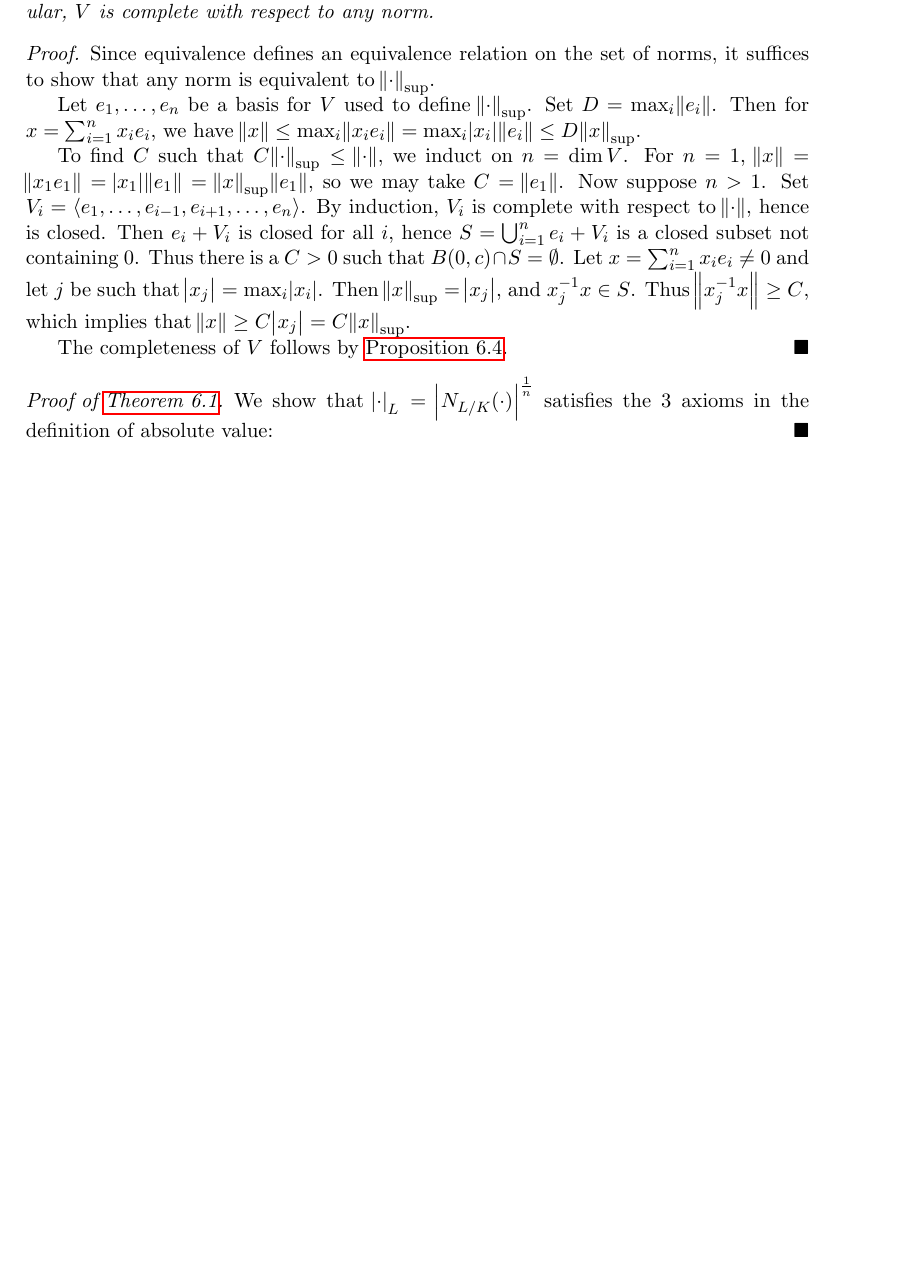
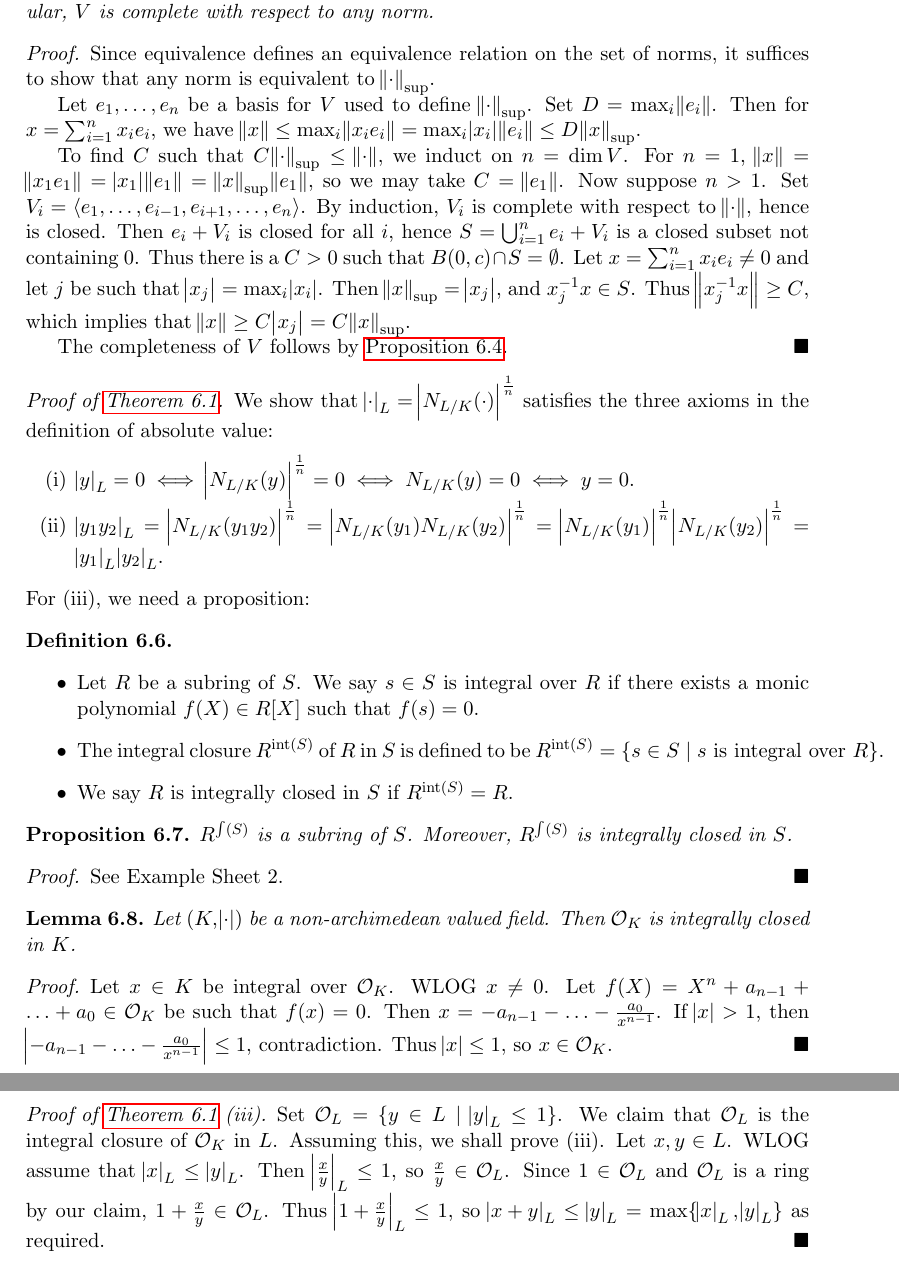
Before and after one commit to mlyean/part-iii-local-fields, a LaTeX document (main.tex): part of page 15 of 15 before the commit and two parts of pages 15 and 16 of 16 after it, the two joined at a grey line, cut so that both start at the same text, the shorter picture padded with empty space. Compiled offline with pdfLaTeX.

Commit message:
Lecture 6

```diff
--- a/main.tex
+++ b/main.tex
@@ -34,6 +34,7 @@
 
 \DeclareMathOperator{\Frac}{\mathrm{Frac}}
 \DeclareMathOperator{\Char}{\mathrm{char}}
+\DeclareMathOperator{\Int}{\mathrm{int}}
 
 \newcommand{\bF}{\mathbb{F}}
 \newcommand{\bN}{\mathbb{N}}
@@ -808,7 +809,39 @@ More generally, we have
 \end{proof}
 
 \begin{proof}[Proof of \autoref{thm:6_1}]
-    We show that $\abs{\cdot}_L = \abs{N_{L/K}(\cdot)}^\frac{1}{n}$ satisfies the 3 axioms in the definition of absolute value:
+    We show that $\abs{\cdot}_L = \abs{N_{L/K}(\cdot)}^\frac{1}{n}$ satisfies the three axioms in the definition of absolute value:
+    \begin{enumerate}
+        \item $\abs{y}_L = 0 \iff \abs{N_{L/K}(y)}^\frac{1}{n} = 0 \iff N_{L/K}(y) = 0 \iff y = 0$.
+        \item $\abs{y_1 y_2}_L = \abs{N_{L/K}(y_1 y_2)}^\frac{1}{n} = \abs{N_{L/K}(y_1) N_{L/K}(y_2)}^\frac{1}{n} = \abs{N_{L/K}(y_1)}^\frac{1}{n} \abs{N_{L/K}(y_2)}^\frac{1}{n} = \abs{y_1}_L \abs{y_2}_L$.
+    \end{enumerate}
+    For (iii), we need a proposition:
+    \renewcommand*{\qedsymbol}{}
+\end{proof}
+
+\begin{definition}\phantom{}
+    \begin{itemize}
+        \item Let $R$ be a subring of $S$. We say $s \in S$ is integral over $R$ if there exists a monic polynomial $f(X) \in R[X]$ such that $f(s) = 0$.
+        \item The integral closure $R^{\Int(S)}$ of $R$ in $S$ is defined to be $R^{\Int(S)} = \{s \in S \mid s \text{ is integral over } R\}$.
+        \item We say $R$ is integrally closed in $S$ if $R^{\Int(S)} = R$.
+    \end{itemize}
+\end{definition}
+
+\begin{proposition}
+    $R^{\int(S)}$ is a subring of $S$. Moreover, $R^{\int(S)}$ is integrally closed in $S$.
+\end{proposition}
+\begin{proof}
+    See Example Sheet 2.
+\end{proof}
+
+\begin{lemma}
+    Let $(K, \abs{\cdot})$ be a non-archimedean valued field. Then $\cO_K$ is integrally closed in $K$.
+\end{lemma}
+\begin{proof}
+    Let $x \in K$ be integral over $\cO_K$. WLOG $x \neq 0$. Let $f(X) = X^n + a_{n-1} + \ldots + a_0 \in \cO_K$  be such that $f(x) = 0$. Then $x = -a_{n-1} - \ldots - \frac{a_0}{x^{n-1}}$. If $\abs{x} > 1$, then $\abs{-a_{n-1} - \ldots - \frac{a_0}{x^{n-1}}} \le 1$, contradiction. Thus $\abs{x} \le 1$, so $x \in \cO_K$.
+\end{proof}
+
+\begin{proof}[Proof of \autoref{thm:6_1} (iii)]
+    Set $\cO_L = \{y \in L \mid \abs{y}_L \le 1\}$. We claim that $\cO_L$ is the integral closure of $\cO_K$ in $L$. Assuming this, we shall prove (iii). Let $x, y \in L$. WLOG assume that $\abs{x}_L \le \abs{y}_L$. Then $\abs{\frac{x}{y}}_L \le 1$, so $\frac{x}{y} \in \cO_L$. Since $1 \in \cO_L$ and $\cO_L$ is a ring by our claim, $1 + \frac{x}{y} \in \cO_L$. Thus $\abs{1 + \frac{x}{y}}_L \le 1$, so $\abs{x + y}_L \le \abs{y}_L = \max \{\abs{x}_L, \abs{y}_L\}$ as required.
 \end{proof}
 
 \end{document}
```
Also changed, not shown: 1 other file.
